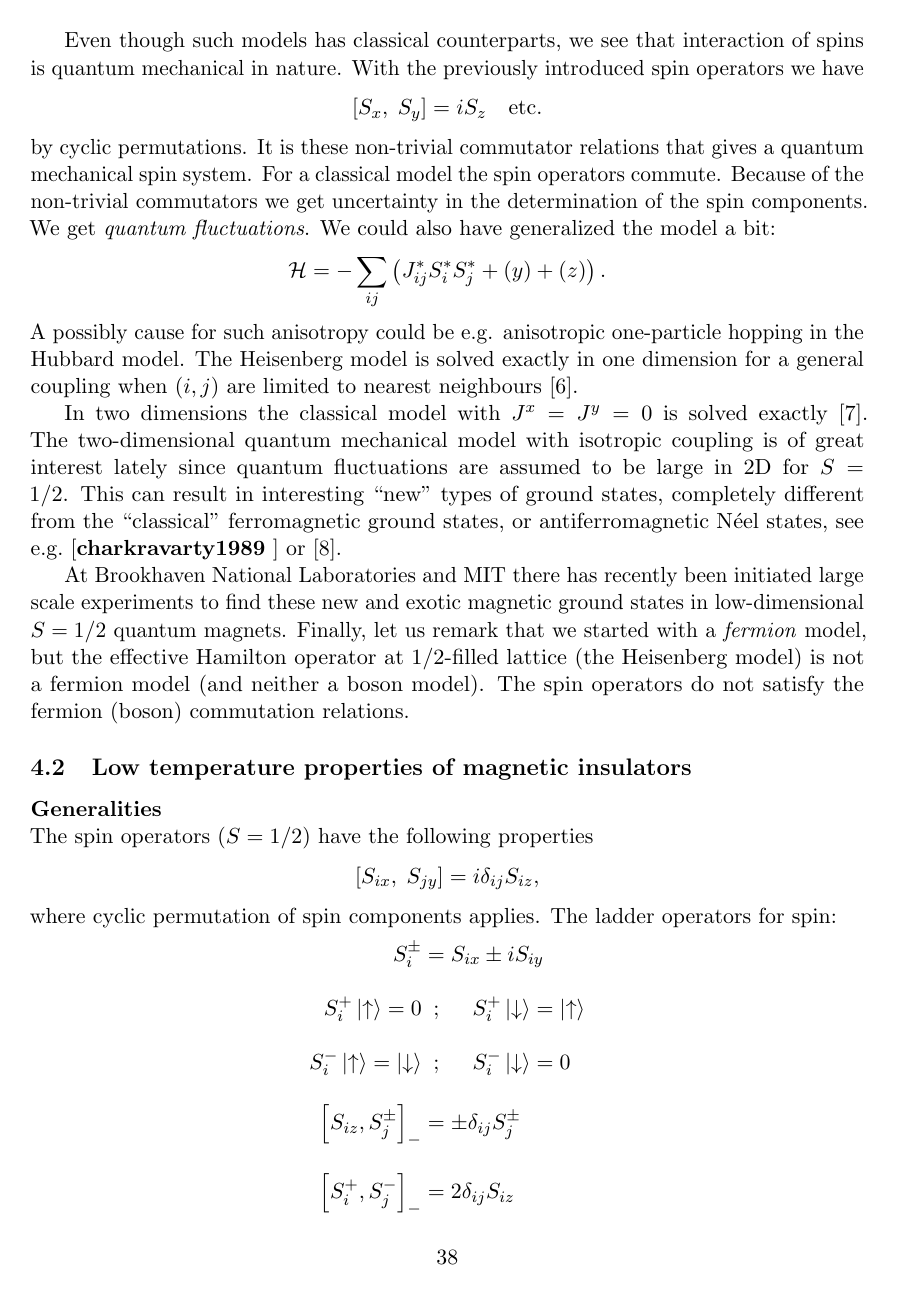
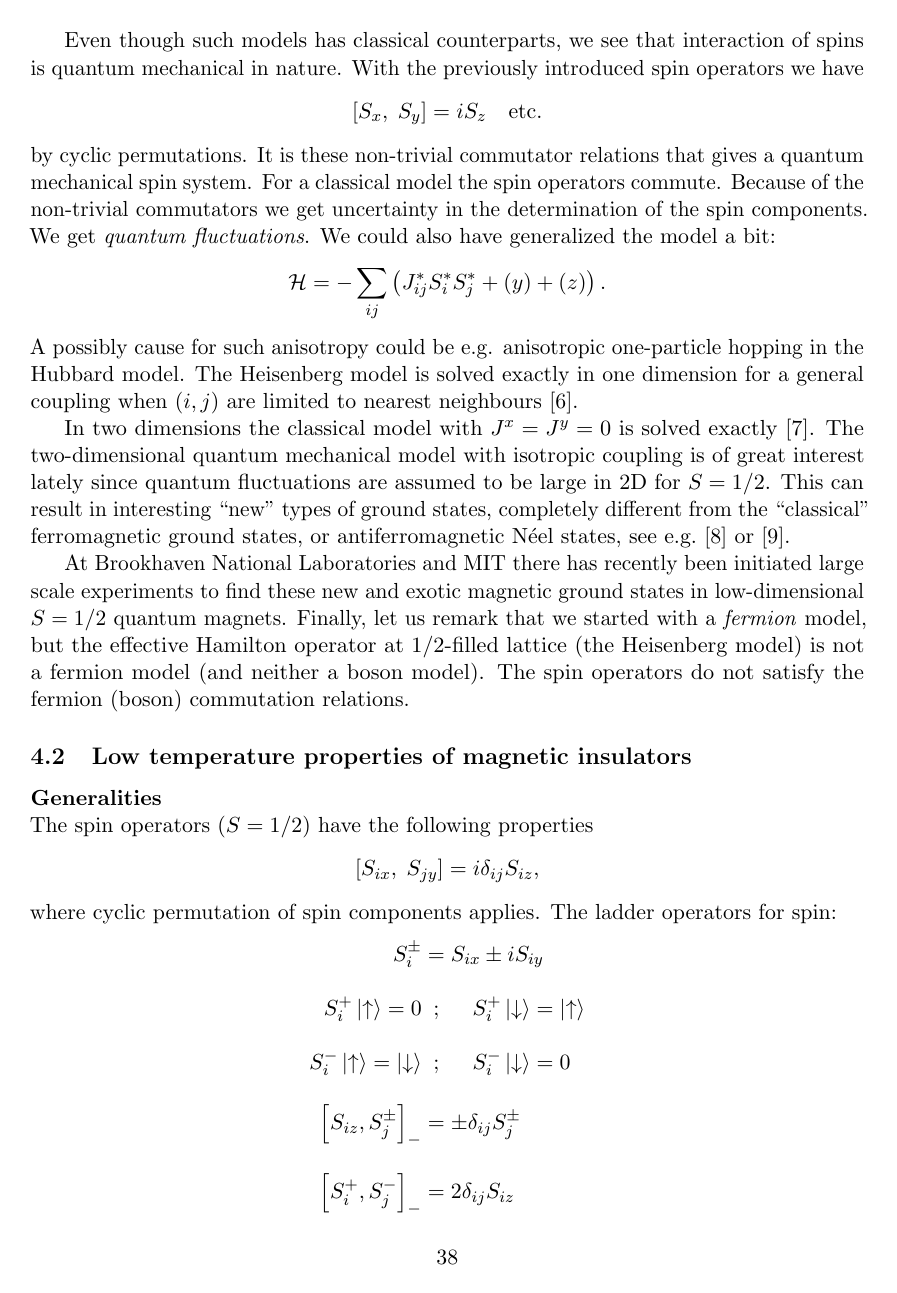
Before and after one commit to TomVethaak/FY8302, a LaTeX document (lecturenotes.tex, which reads sections/pp061-080.tex): page 39 of 91. The pictures show the PDF file lecturenotes.pdf that the author committed with the source.

Commit message:
Fixed missing reference
charkravarty1989 -> chakravarty1989

```diff
--- a/sections/pp061-080.tex
+++ b/sections/pp061-080.tex
@@ -154,7 +154,7 @@ are limited to nearest neighbours~\cite{bethe1931}.
 
 In two dimensions the classical model with $J^x = J^y = 0$ is solved exactly~\cite{onsager1943}. The two-dimensional quantum mechanical model with isotropic coupling is of great
 interest lately since quantum fluctuations are assumed to be large in $2$D for $S=1/2$. This can result in interesting ``new'' types of ground states, completely different from the
-``classical'' ferromagnetic ground states, or antiferromagnetic N\'{e}el states, see e.g.~\cite{charkravarty1989} or~\cite{chubukov1993}.
+``classical'' ferromagnetic ground states, or antiferromagnetic N\'{e}el states, see e.g.~\cite{chakravarty1989} or~\cite{chubukov1993}.
 
 At Brookhaven National Laboratories and MIT there has recently been initiated large scale experiments to find these new and exotic magnetic ground states
 in low-dimensional $S=1/2$ quantum magnets. Finally, let us remark that we started with a \emph{fermion} model, but the effective Hamilton operator at $1/2$-filled lattice
```
Also changed, not shown: lecturenotes.bbl, lecturenotes.pdf, 5 other files.
